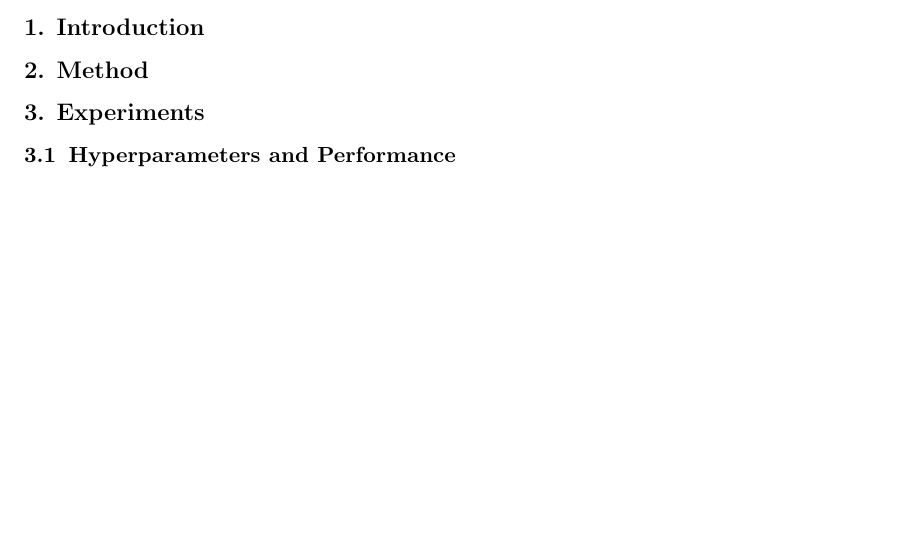
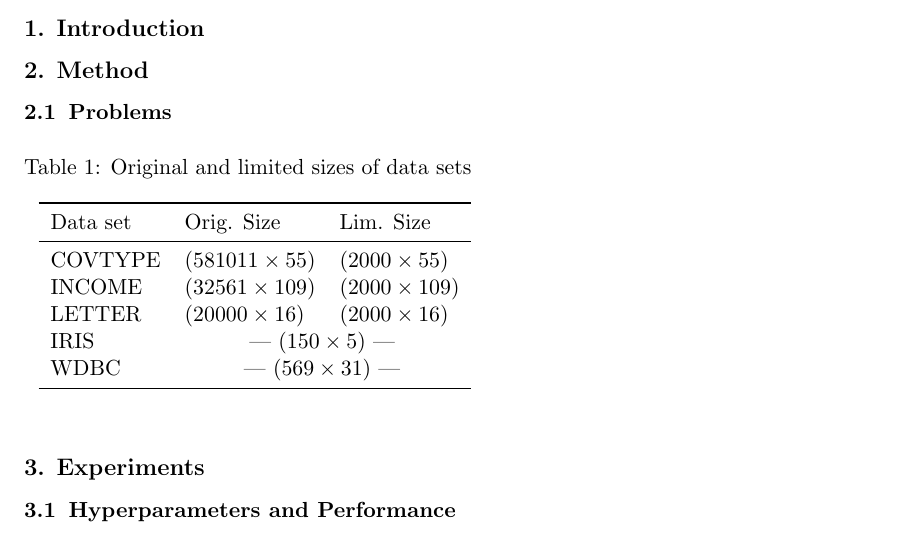
Before and after one commit to phi1eas/118a_project, a LaTeX paper (latex/document.tex): part of page 1 of 6 before the commit and part of page 1 of 4 after it, cut so that both start at the same text, the shorter picture padded with empty space. Compiled offline with pdfLaTeX.

Commit message:
only text missing, but damn, i deleted the file
Former-commit-id: 1aa96f97a5dcd4827a08cd8e3a71915a9d75e6c4

```diff
--- a/latex/document.tex
+++ b/latex/document.tex
@@ -12,6 +12,7 @@
 
 \usepackage{booktabs}
 %\usepackage{graphicx}
+\usepackage[tableposition=top]{caption}
 \usepackage{lipsum}
 \usepackage{diagbox}
 \usepackage{rotating}
@@ -61,6 +62,24 @@
 		% - Data desc
 		% - CLF desc
 		% - Hyperparam desc
+
+		\subsection{Problems}
+			% Data size table
+			\begin{table}[h]
+				\captionbox{Original and limited sizes of data sets}{
+				\label{tab:data_sizes}
+				\begin{tabular}{lll}
+					\toprule
+					Data set & Orig. Size & Lim. Size \\
+					\midrule
+					COVTYPE	& $(581011 \times 55)$	& $(2000 \times 55) $ \\
+					INCOME	& $(32561 \times 109)$	& $(2000 \times 109) $ \\
+					LETTER	& $(20000 \times 16)$	& ($2000 \times 16) $ \\
+					IRIS	& \multicolumn{2}{c}{--- $(150 \times 5)$ ---} \\
+					WDBC	& \multicolumn{2}{c}{--- $(569 \times 31)$ ---} \\
+					\bottomrule
+				\end{tabular}}
+			\end{table}
 
 	\section{Experiments}
 
```
Also changed, not shown: latex/bagdt_hyperparam.pdf, latex/bstdt_hyperparam.pdf, latex/document.pdf, latex/dt_hyperparam_max_depth.pdf, latex/dt_hyperparam_max_features.pdf, latex/knn_hyperparam_all.pdf, latex/knn_hyperparam_zoomed.pdf, latex/logreg_hyperparam.pdf, latex/rf_hyperparam.pdf, latex/document.tex (9 more changed lines), 5 other files.
